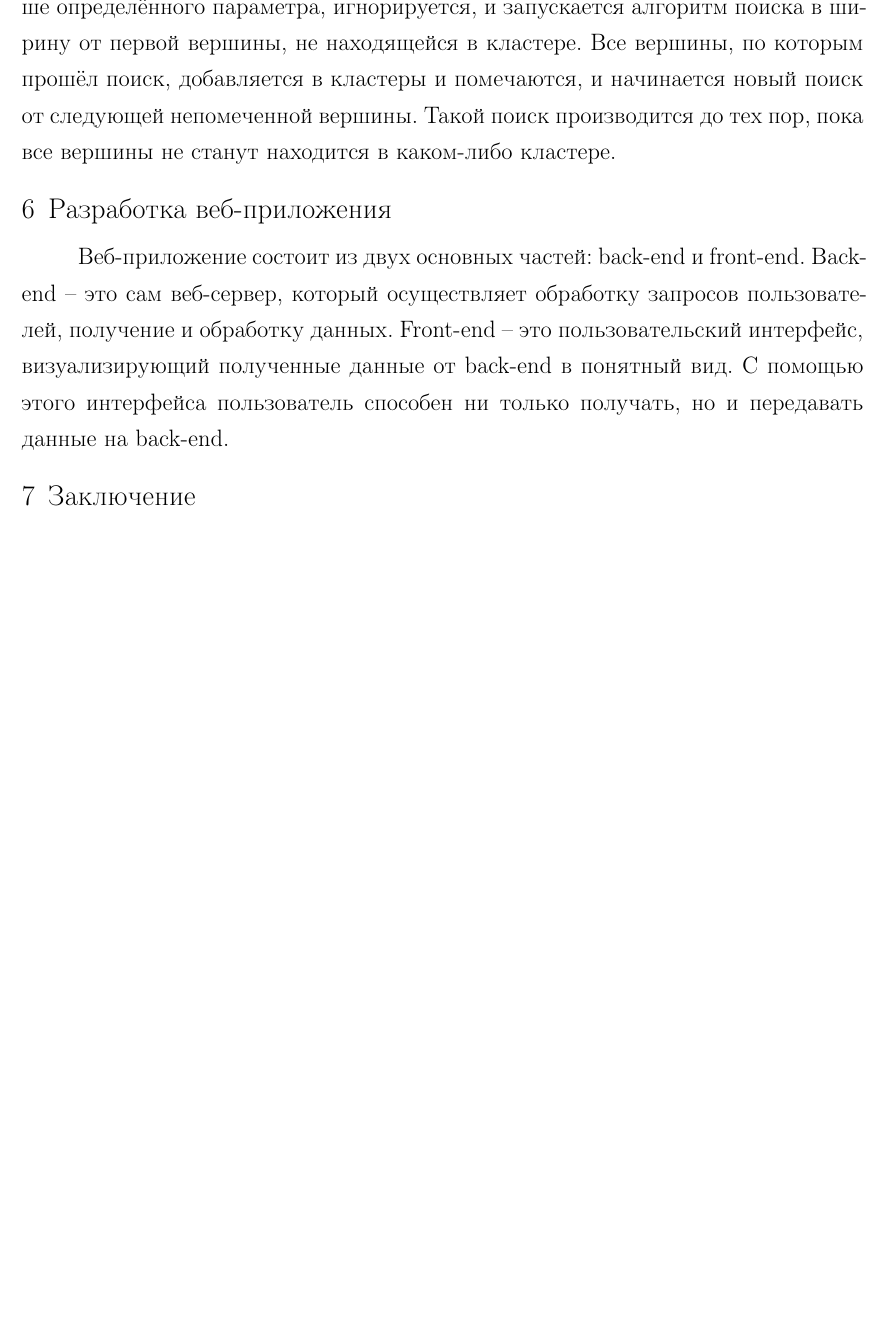
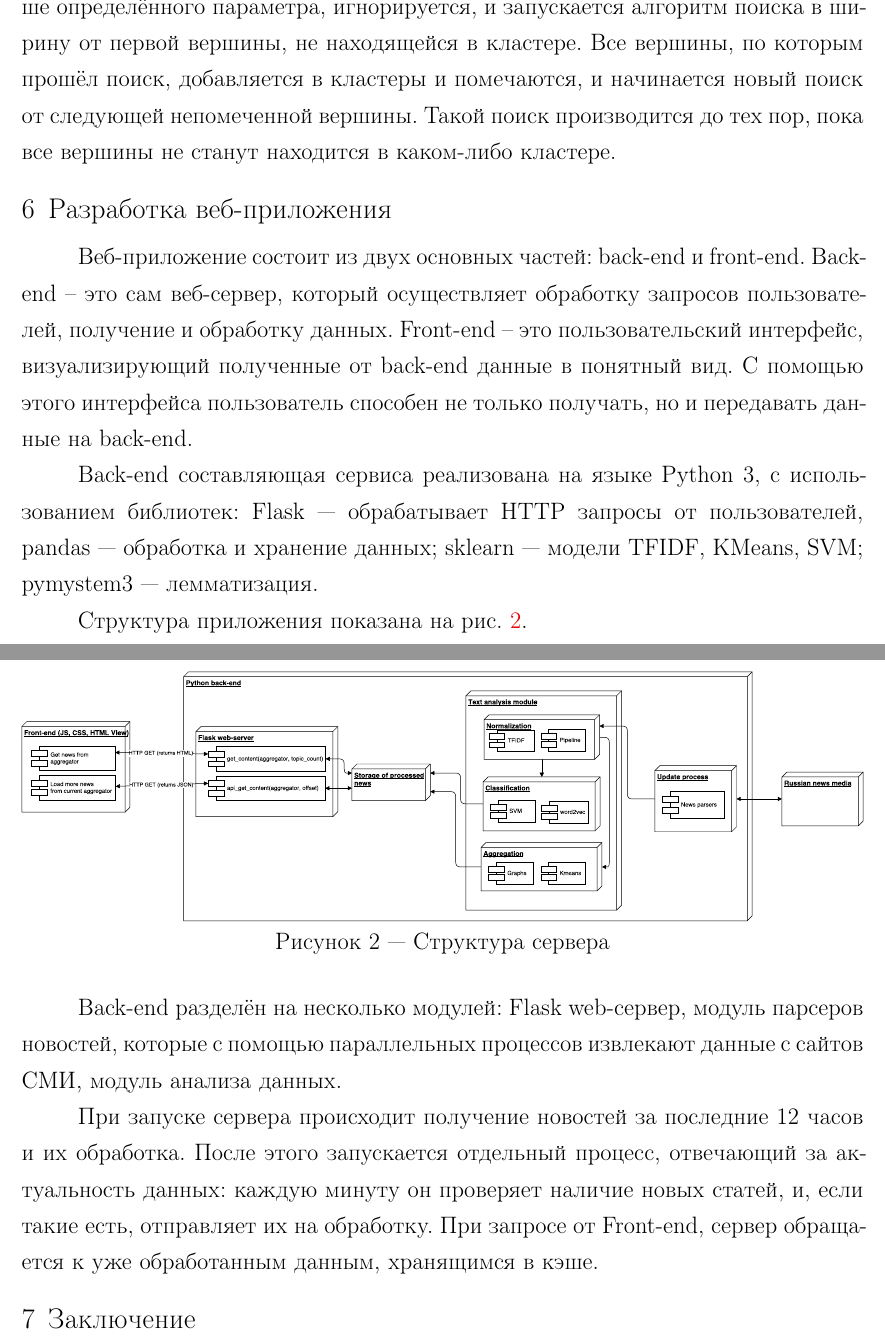
Before and after one commit to yutkin/News-Aggregator, a LaTeX document (docs/main.tex, which reads docs/web_application_development.tex): part of page 12 of 16 before the commit and two parts of pages 12 and 13 of 17 after it, the two joined at a grey line, cut so that both start at the same text, the shorter picture padded with empty space. Compiled offline with pdfLaTeX; a LaTeX package or settings file that is missing is left out.

Commit message:
web server report

```diff
--- a/docs/web_application_development.tex
+++ b/docs/web_application_development.tex
@@ -1,6 +1,28 @@
 Веб-приложение состоит из двух основных частей: back-end и front-end. Back-end -- это сам веб-сервер,
 который осуществляет обработку запросов пользователей, получение и обработку данных.
-Front-end -- это пользовательский интерфейс, визуализирующий полученные данные от back-end в понятный вид.
-С помощью этого интерфейса пользователь способен ни только получать, но и передавать данные на back-end.
+Front-end -- это пользовательский интерфейс, визуализирующий полученные от back-end данные в понятный вид.
+С помощью этого интерфейса пользователь способен не только получать, но и передавать данные на back-end.
+
+Back-end составляющая сервиса реализована на языке Python 3, с использованием библиотек: Flask~---
+обрабатывает HTTP запросы от пользователей, pandas~--- обработка и хранение данных; sklearn~--- модели TFIDF, KMeans, SVM;
+pymystem3~--- лемматизация.
+
+Структура приложения показана на рис. \ref{server_struct}.
+
+\begin{figure}[h]
+    \centering
+    \includegraphics[width=1\textwidth]{server_infrastructure.pdf}
+    \caption{Структура сервера}
+    \label{server_struct}
+\end{figure}
+
+Back-end разделён на несколько модулей: Flask web-сервер, модуль парсеров новостей, которые
+с помощью параллельных процессов извлекают данные с сайтов СМИ, модуль анализа данных.
+
+При запуске сервера происходит получение новостей за последние 12 часов и их обработка.
+После этого запускается отдельный процесс, отвечающий за актуальность данных: каждую минуту он
+проверяет наличие новых статей, и, если такие есть, отправляет их на обработку. При запросе от Front-end, сервер
+обращается к уже обработанным данным, хранящимся в кэше.
+
 % \subsection{Back-end часть}
 % \subsection{Front-end часть}
```
